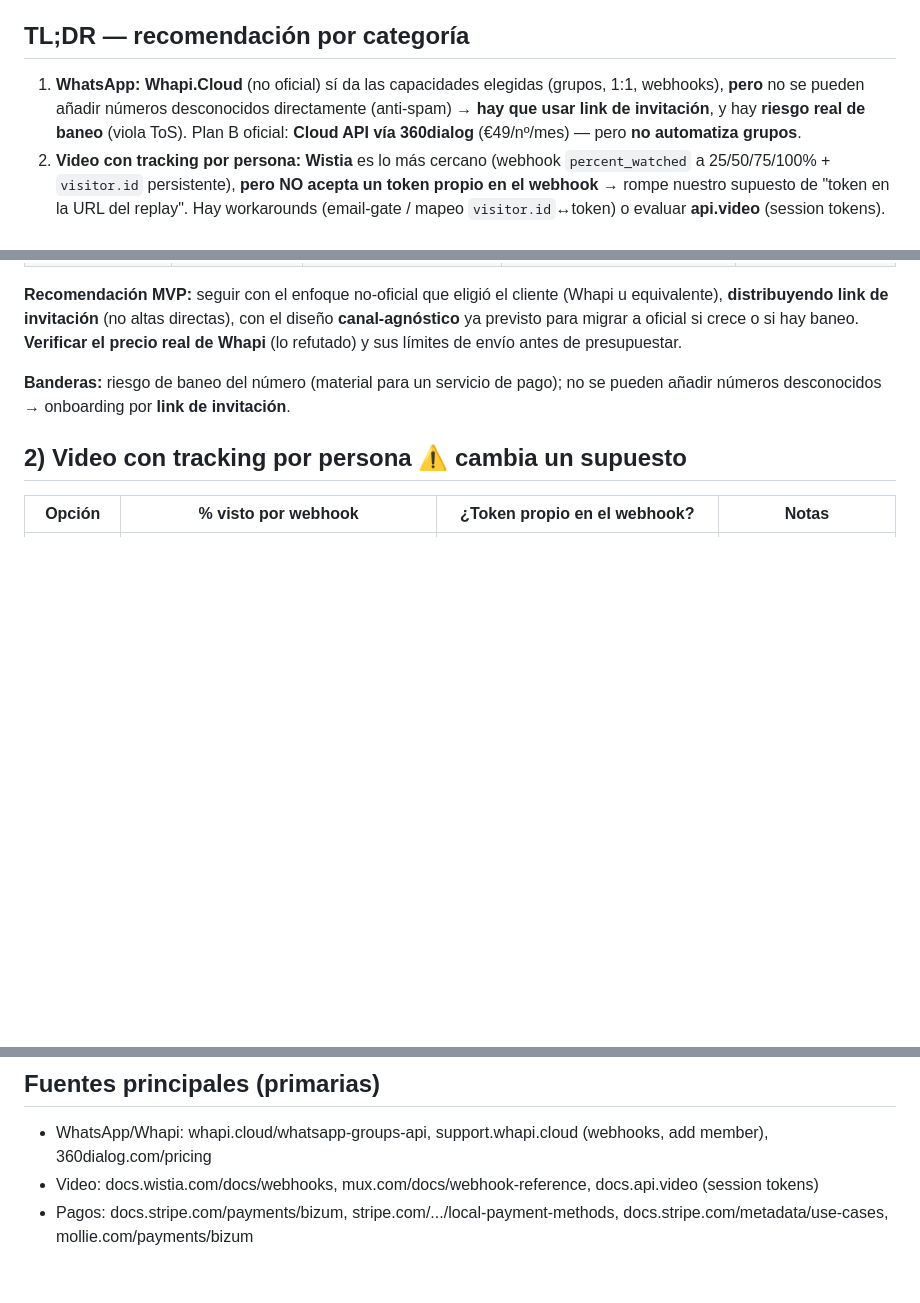
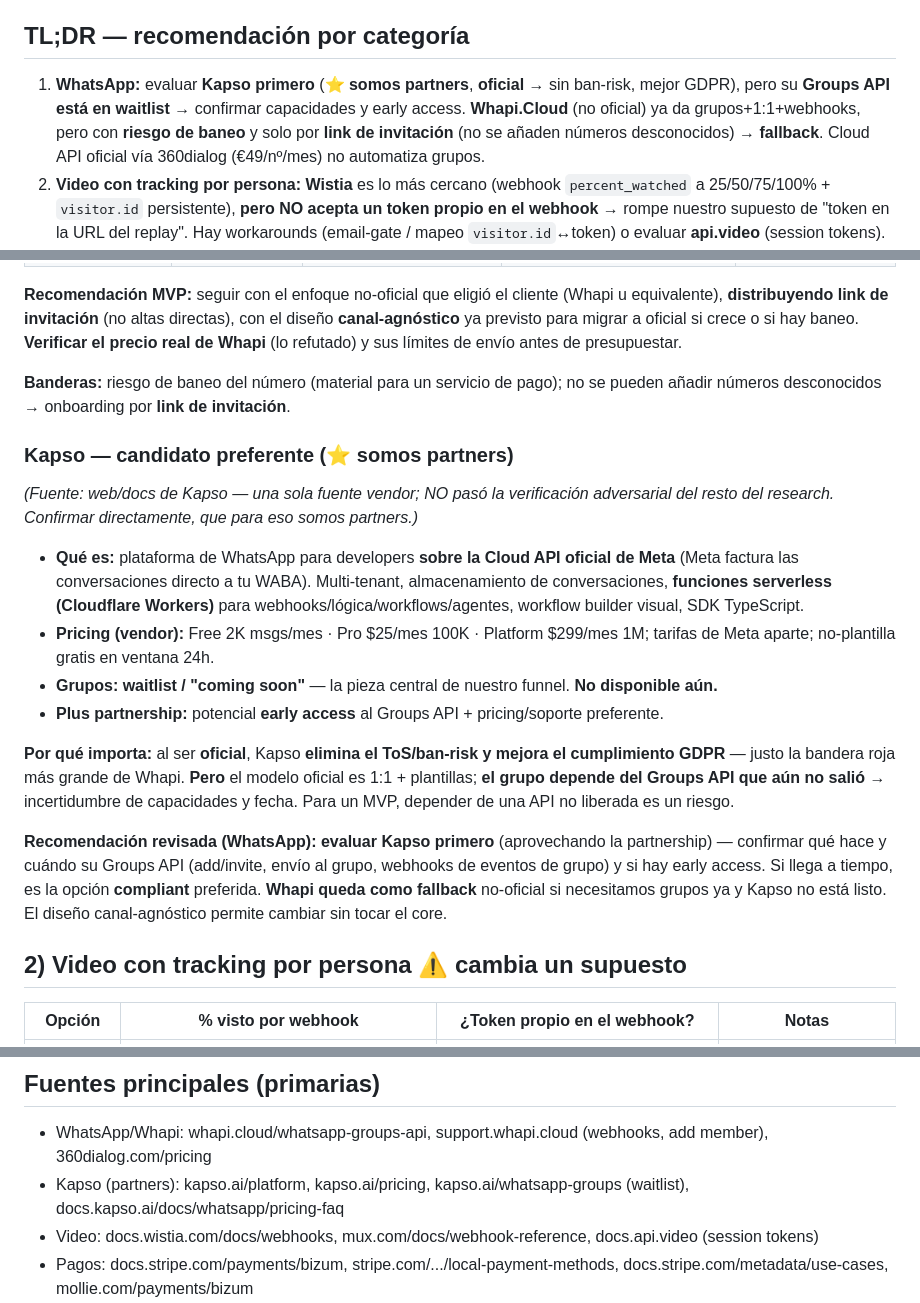
Before and after one commit to Alejopdp/reto-antiventaja, a Markdown page: docs/integration-research.md, 3 parts joined by grey strips. Drawn GitHub-style; blank space fills up the shorter version.

Commit message:
Add Kapso (partner, official WhatsApp platform) as preferred WhatsApp candidate
- official Cloud API => removes ban-risk/GDPR red flag vs Whapi
- Groups API still waitlist; partnership may grant early access
- Q48: confirm Kapso Groups API capabilities/timeline/early access

Co-Authored-By: Claude Opus 4.8 (1M context) <noreply@anthropic.com>

```diff
--- a/docs/integration-research.md
+++ b/docs/integration-research.md
@@ -4,7 +4,7 @@
 > ⚠️ Contiene un hallazgo que **cambia un supuesto de diseño** (tracking de video, ver §2).
 
 ## TL;DR — recomendación por categoría
-1. **WhatsApp:** **Whapi.Cloud** (no oficial) sí da las capacidades elegidas (grupos, 1:1, webhooks), **pero** no se pueden añadir números desconocidos directamente (anti-spam) → **hay que usar link de invitación**, y hay **riesgo real de baneo** (viola ToS). Plan B oficial: **Cloud API vía 360dialog** (€49/nº/mes) — pero **no automatiza grupos**.
+1. **WhatsApp:** evaluar **Kapso primero** (⭐ **somos partners**, **oficial** → sin ban-risk, mejor GDPR), pero su **Groups API está en waitlist** → confirmar capacidades y early access. **Whapi.Cloud** (no oficial) ya da grupos+1:1+webhooks, pero con **riesgo de baneo** y solo por **link de invitación** (no se añaden números desconocidos) → **fallback**. Cloud API oficial vía 360dialog (€49/nº/mes) no automatiza grupos.
 2. **Video con tracking por persona:** **Wistia** es lo más cercano (webhook `percent_watched` a 25/50/75/100% + `visitor.id` persistente), **pero NO acepta un token propio en el webhook** → rompe nuestro supuesto de "token en la URL del replay". Hay workarounds (email-gate / mapeo `visitor.id`↔token) o evaluar **api.video** (session tokens).
 3. **Pagos:** **Stripe + Bizum** (1,5% + €0,25, solo EUR, pago único) y **soporta metadata por token en el Checkout que vuelve en el webhook** → **confirma** nuestro matching pago↔participante (H5). Alternativa: **Mollie** (Bizum, sin cuota mensual).
 
@@ -20,6 +20,18 @@
 **Recomendación MVP:** seguir con el enfoque no-oficial que eligió el cliente (Whapi u equivalente), **distribuyendo link de invitación** (no altas directas), con el diseño **canal-agnóstico** ya previsto para migrar a oficial si crece o si hay baneo. **Verificar el precio real de Whapi** (lo refutado) y sus límites de envío antes de presupuestar.
 
 **Banderas:** riesgo de baneo del número (material para un servicio de pago); no se pueden añadir números desconocidos → onboarding por **link de invitación**.
+
+### Kapso — candidato preferente (⭐ somos partners)
+*(Fuente: web/docs de Kapso — una sola fuente vendor; NO pasó la verificación adversarial del resto del research. Confirmar directamente, que para eso somos partners.)*
+
+- **Qué es:** plataforma de WhatsApp para developers **sobre la Cloud API oficial de Meta** (Meta factura las conversaciones directo a tu WABA). Multi-tenant, almacenamiento de conversaciones, **funciones serverless (Cloudflare Workers)** para webhooks/lógica/workflows/agentes, workflow builder visual, SDK TypeScript.
+- **Pricing (vendor):** Free 2K msgs/mes · Pro $25/mes 100K · Platform $299/mes 1M; tarifas de Meta aparte; no-plantilla gratis en ventana 24h.
+- **Grupos:** **waitlist / "coming soon"** — la pieza central de nuestro funnel. **No disponible aún.**
+- **Plus partnership:** potencial **early access** al Groups API + pricing/soporte preferente.
+
+**Por qué importa:** al ser **oficial**, Kapso **elimina el ToS/ban-risk y mejora el cumplimiento GDPR** — justo la bandera roja más grande de Whapi. **Pero** el modelo oficial es 1:1 + plantillas; **el grupo depende del Groups API que aún no salió** → incertidumbre de capacidades y fecha. Para un MVP, depender de una API no liberada es un riesgo.
+
+**Recomendación revisada (WhatsApp):** **evaluar Kapso primero** (aprovechando la partnership) — confirmar qué hace y cuándo su Groups API (add/invite, envío al grupo, webhooks de eventos de grupo) y si hay early access. Si llega a tiempo, es la opción **compliant** preferida. **Whapi queda como fallback** no-oficial si necesitamos grupos ya y Kapso no está listo. El diseño canal-agnóstico permite cambiar sin tocar el core.
 
 ## 2) Video con tracking por persona  ⚠️ cambia un supuesto
 
@@ -60,6 +72,7 @@
 
 ## Fuentes principales (primarias)
 - WhatsApp/Whapi: whapi.cloud/whatsapp-groups-api, support.whapi.cloud (webhooks, add member), 360dialog.com/pricing
+- Kapso (partners): kapso.ai/platform, kapso.ai/pricing, kapso.ai/whatsapp-groups (waitlist), docs.kapso.ai/docs/whatsapp/pricing-faq
 - Video: docs.wistia.com/docs/webhooks, mux.com/docs/webhook-reference, docs.api.video (session tokens)
 - Pagos: docs.stripe.com/payments/bizum, stripe.com/.../local-payment-methods, docs.stripe.com/metadata/use-cases, mollie.com/payments/bizum
 - GDPR: aepd.es (nota de prensa sanción WhatsApp/Facebook), infobae (multa 70.000 € por alta a grupo sin consentimiento)
```
Also changed, not shown: docs/open-questions.md (+5 -0 lines).
